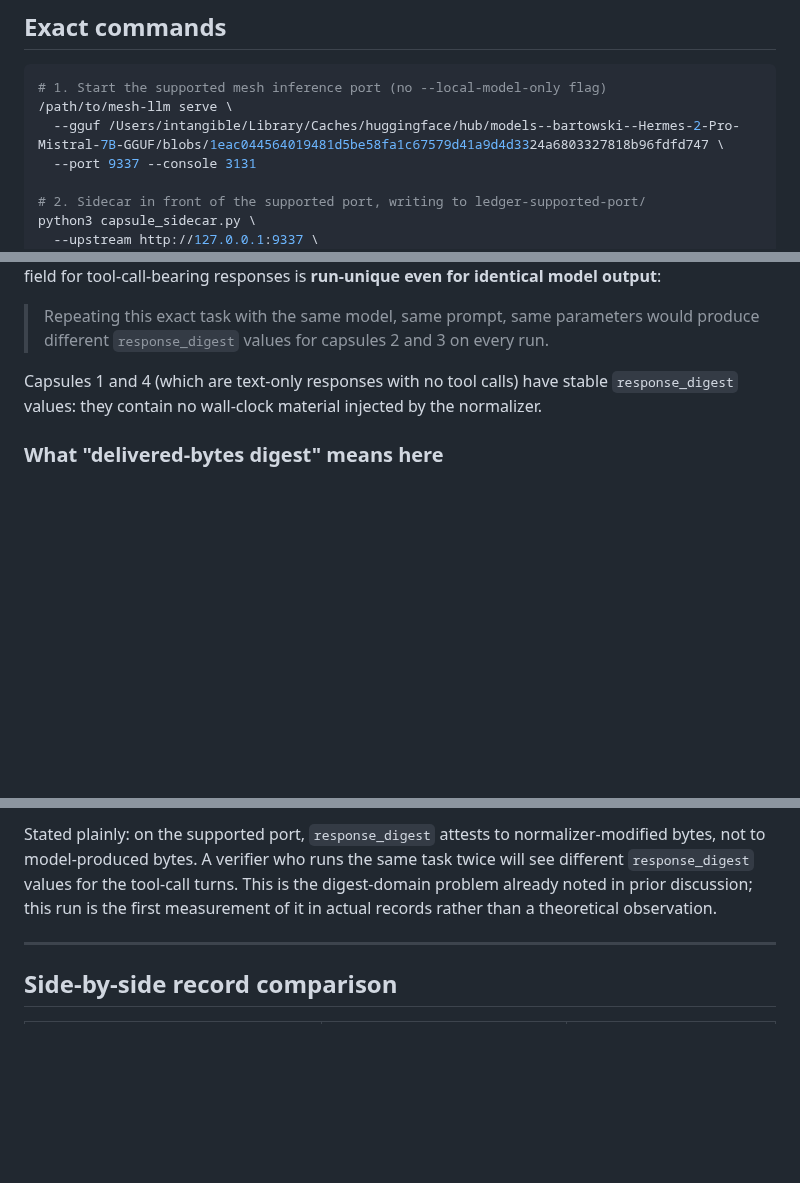
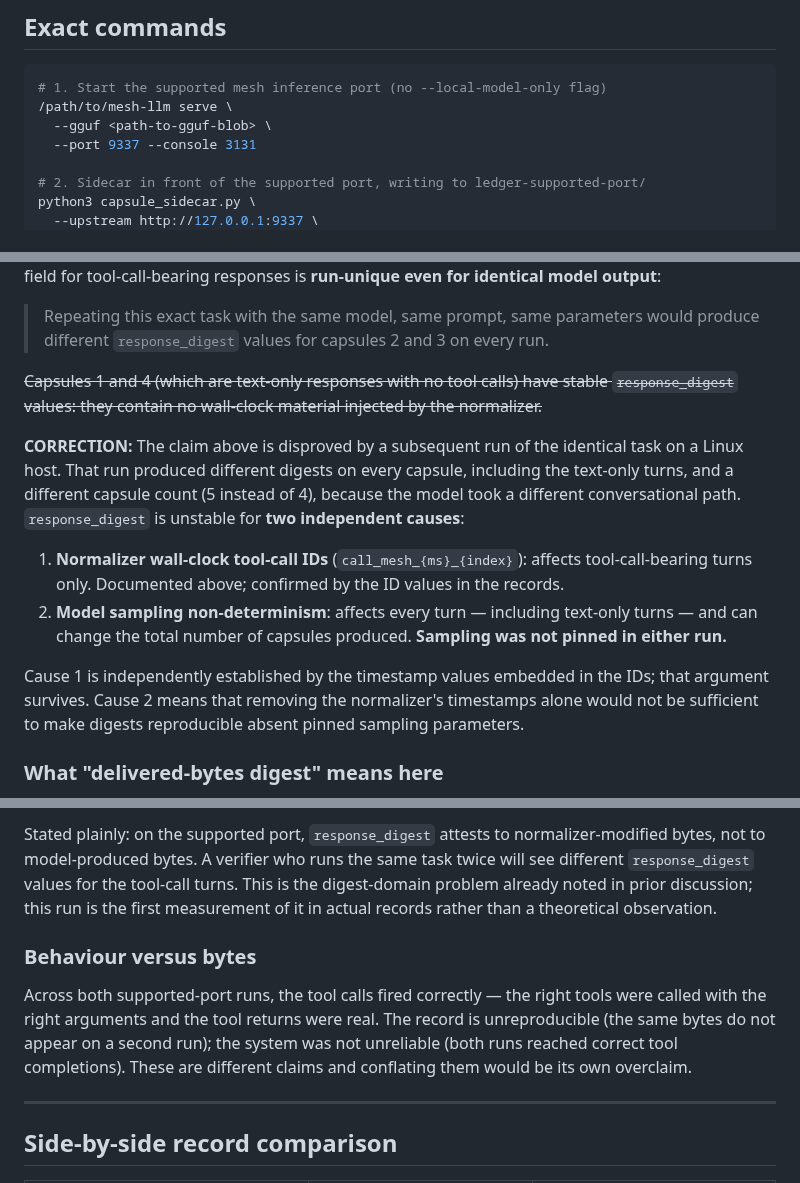
Before and after one commit to action-state-group/capsule-emit-mesh, a Markdown page: docs/SUPPORTED-PORT-RERUN.md, 3 parts joined by grey strips. Rendered like a GitHub page; blank space fills up the shorter version.

Commit message:
docs: correct SUPPORTED-PORT-RERUN.md — retract text-only digest stability claim
The doc claimed capsules 1 and 4 (text-only turns) have stable response_digest
values. A subsequent Linux run disproves this: every capsule had different digests,
including text-only turns, and the run produced 5 capsules instead of 4.

Visible correction (strikethrough + CORRECTION block) names both independent causes:
1. Normalizer wall-clock tool-call IDs (call_mesh_{ms}_{index}) — tool-call turns
   only; confirmed by the ID values in the records.
2. Model sampling non-determinism — every turn, including text-only; also changes
   the number of capsules produced. Sampling was not pinned in either run.

Also: remove local-path leak in command block (/Users/intangible/Library/Caches/
huggingface/...) → <path-to-gguf-blob>; update comparison table; add
behaviour-vs-bytes subsection to bound the unreproducibility claim.

Signed-off-by: stevenmih <stevenmih88-3@gmail.com>

````diff
--- a/docs/SUPPORTED-PORT-RERUN.md
+++ b/docs/SUPPORTED-PORT-RERUN.md
@@ -28,7 +28,7 @@ self-attested; see `README.md` → *Signing keys* and `docs/TRUST-MODEL.md`.
 ```bash
 # 1. Start the supported mesh inference port (no --local-model-only flag)
 /path/to/mesh-llm serve \
-  --gguf /Users/intangible/Library/Caches/huggingface/hub/models--bartowski--Hermes-2-Pro-Mistral-7B-GGUF/blobs/1eac044564019481d5be58fa1c67579d41a9d4d3324a6803327818b96fdfd747 \
+  --gguf <path-to-gguf-blob> \
   --port 9337 --console 3131
 
 # 2. Sidecar in front of the supported port, writing to ledger-supported-port/
@@ -135,8 +135,22 @@ model output**:
 > Repeating this exact task with the same model, same prompt, same parameters would produce
 > different `response_digest` values for capsules 2 and 3 on every run.
 
-Capsules 1 and 4 (which are text-only responses with no tool calls) have stable
-`response_digest` values: they contain no wall-clock material injected by the normalizer.
+~~Capsules 1 and 4 (which are text-only responses with no tool calls) have stable
+`response_digest` values: they contain no wall-clock material injected by the normalizer.~~
+
+**CORRECTION:** The claim above is disproved by a subsequent run of the identical task on a
+Linux host. That run produced different digests on every capsule, including the text-only turns,
+and a different capsule count (5 instead of 4), because the model took a different conversational
+path. `response_digest` is unstable for **two independent causes**:
+
+1. **Normalizer wall-clock tool-call IDs** (`call_mesh_{ms}_{index}`): affects tool-call-bearing
+   turns only. Documented above; confirmed by the ID values in the records.
+2. **Model sampling non-determinism**: affects every turn — including text-only turns — and can
+   change the total number of capsules produced. **Sampling was not pinned in either run.**
+
+Cause 1 is independently established by the timestamp values embedded in the IDs; that argument
+survives. Cause 2 means that removing the normalizer's timestamps alone would not be sufficient
+to make digests reproducible absent pinned sampling parameters.
 
 ### What "delivered-bytes digest" means here
 
@@ -159,6 +173,13 @@ not to model-produced bytes. A verifier who runs the same task twice will see di
 noted in prior discussion; this run is the first measurement of it in actual records rather than
 a theoretical observation.
 
+### Behaviour versus bytes
+
+Across both supported-port runs, the tool calls fired correctly — the right tools were called
+with the right arguments and the tool returns were real. The record is unreproducible (the same
+bytes do not appear on a second run); the system was not unreliable (both runs reached correct
+tool completions). These are different claims and conflating them would be its own overclaim.
+
 ---
 
 ## Side-by-side record comparison
````
Also changed, not shown: other parts of docs/SUPPORTED-PORT-RERUN.md (+1 -1 lines).
